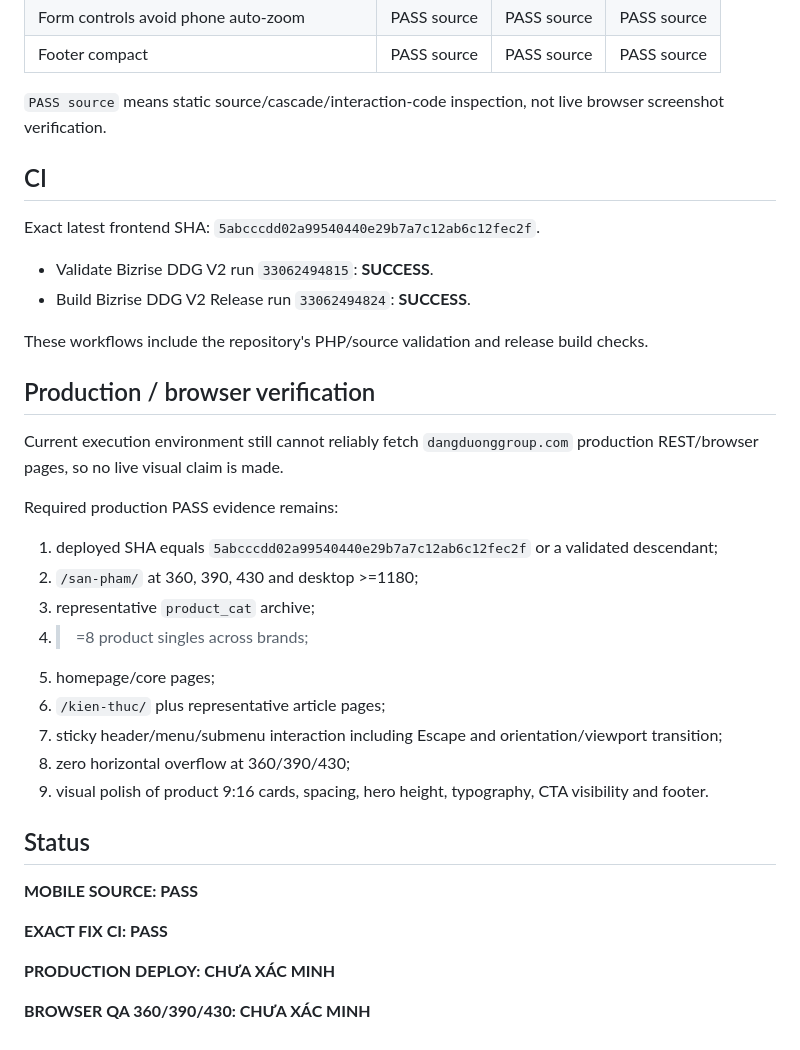
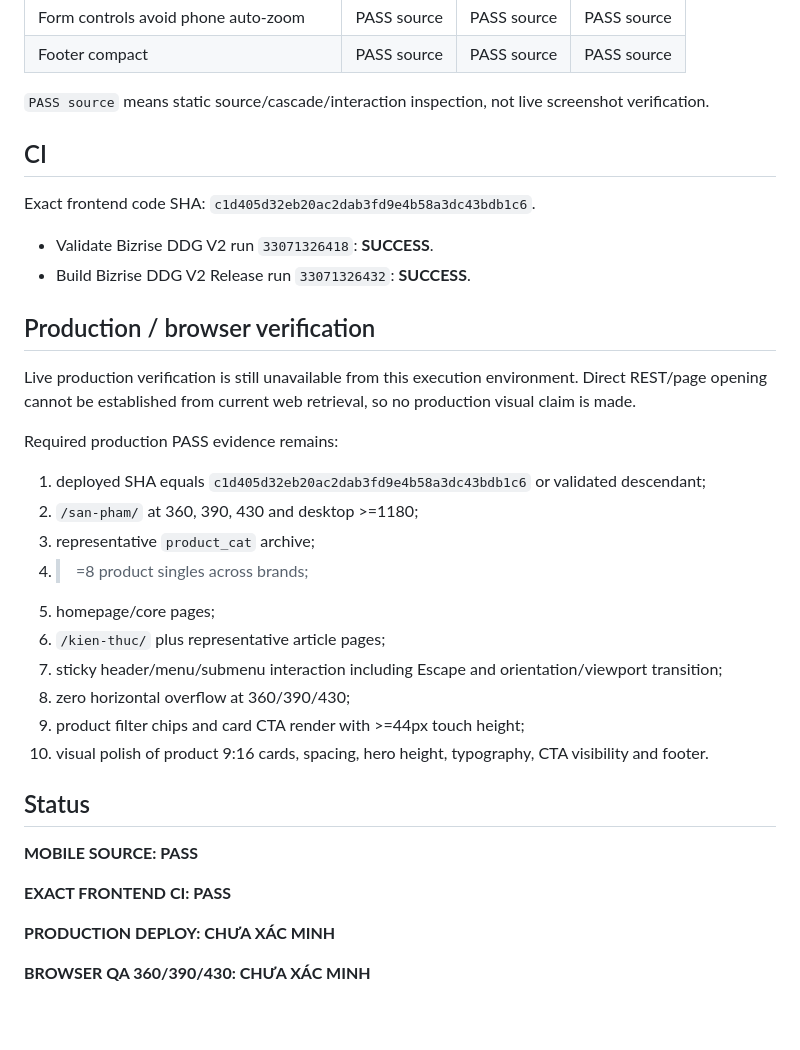
Before and after one commit to cutypn/myphamdangduong, a Markdown page: docs/frontend-recovery-latest.md, the part around one of its changes. Rendered like a GitHub page; blank space fills up the shorter version.

```diff
--- a/docs/frontend-recovery-latest.md
+++ b/docs/frontend-recovery-latest.md
@@ -52,24 +56,22 @@ Changes:
 | Form controls avoid phone auto-zoom | PASS source | PASS source | PASS source |
 | Footer compact | PASS source | PASS source | PASS source |
 
-`PASS source` means static source/cascade/interaction-code inspection, not live browser screenshot verification.
+`PASS source` means static source/cascade/interaction inspection, not live screenshot verification.
 
 ## CI
 
-Exact latest frontend SHA: `5abcccdd02a99540440e29b7a7c12ab6c12fec2f`.
+Exact frontend code SHA: `c1d405d32eb20ac2dab3fd9e4b58a3dc43bdb1c6`.
 
-- Validate Bizrise DDG V2 run `33062494815`: **SUCCESS**.
-- Build Bizrise DDG V2 Release run `33062494824`: **SUCCESS**.
-
-These workflows include the repository's PHP/source validation and release build checks.
+- Validate Bizrise DDG V2 run `33071326418`: **SUCCESS**.
+- Build Bizrise DDG V2 Release run `33071326432`: **SUCCESS**.
 
 ## Production / browser verification
 
-Current execution environment still cannot reliably fetch `dangduonggroup.com` production REST/browser pages, so no live visual claim is made.
+Live production verification is still unavailable from this execution environment. Direct REST/page opening cannot be established from current web retrieval, so no production visual claim is made.
 
 Required production PASS evidence remains:
 
-1. deployed SHA equals `5abcccdd02a99540440e29b7a7c12ab6c12fec2f` or a validated descendant;
+1. deployed SHA equals `c1d405d32eb20ac2dab3fd9e4b58a3dc43bdb1c6` or validated descendant;
 2. `/san-pham/` at 360, 390, 430 and desktop >=1180;
 3. representative `product_cat` archive;
 4. >=8 product singles across brands;
@@ -77,13 +79,14 @@ Required production PASS evidence remains:
 6. `/kien-thuc/` plus representative article pages;
 7. sticky header/menu/submenu interaction including Escape and orientation/viewport transition;
 8. zero horizontal overflow at 360/390/430;
-9. visual polish of product 9:16 cards, spacing, hero height, typography, CTA visibility and footer.
+9. product filter chips and card CTA render with >=44px touch height;
+10. visual polish of product 9:16 cards, spacing, hero height, typography, CTA visibility and footer.
 
 ## Status
 
 **MOBILE SOURCE: PASS**
 
-**EXACT FIX CI: PASS**
+**EXACT FRONTEND CI: PASS**
 
 **PRODUCTION DEPLOY: CHƯA XÁC MINH**
 
```
Also changed, not shown: other parts of docs/frontend-recovery-latest.md (+25 -21 lines).
